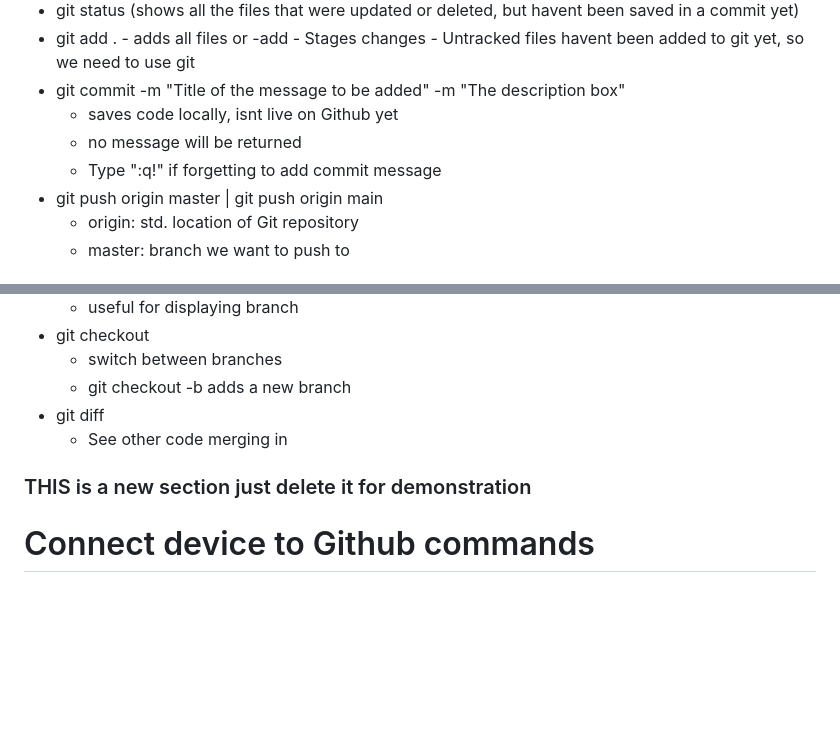
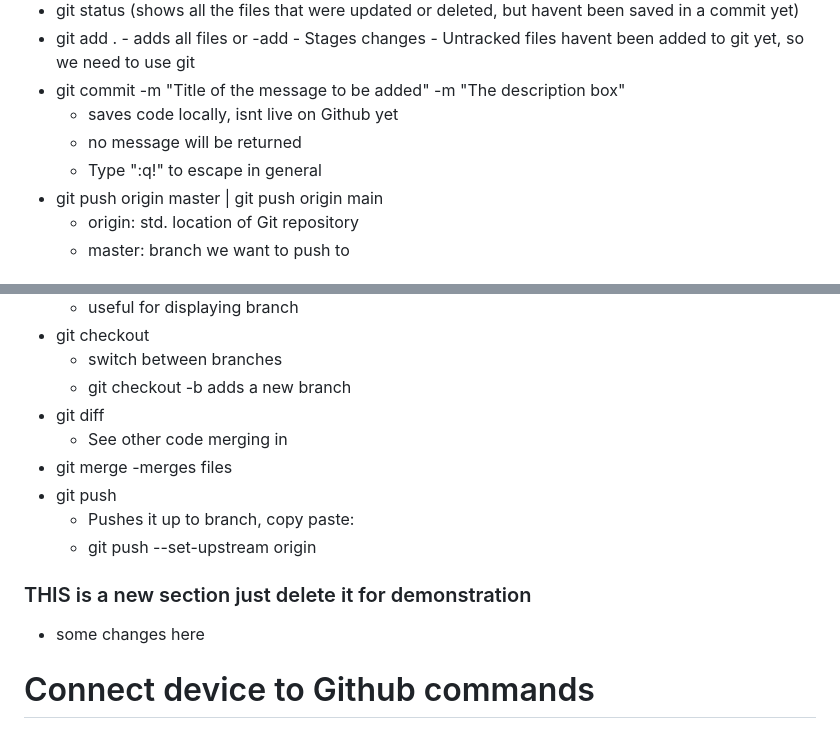
Before and after one commit to Olafcito/demo-repo, a Markdown page: README.md, 2 parts joined by grey strips. GitHub-like rendering; blank space fills up the shorter version.

Commit message:
asdsadasd

```diff
--- a/README.md
+++ b/README.md
@@ -28,7 +28,7 @@ https://www.atlassian.com/git/tutorials/install-git
 - git commit -m "Title of the message to be added" -m "The description box"
     - saves code locally, isnt live on Github yet
     - no message will be returned
-    - Type ":q!" if forgetting to  add commit message
+    - Type ":q!" to escape in general
 - git push origin master | git push origin main
     - origin: std. location of Git repository
     - master: branch we want to push to
@@ -43,9 +43,14 @@ https://www.atlassian.com/git/tutorials/install-git
     - git checkout -b <name> adds a new branch
 - git diff <other branch>
     - See other code merging in
+- git merge <other branch>
+    -merges files
+- git push
+    - Pushes it up to branch, copy paste:
+    - git push --set-upstream origin <branch-name>
 
 ### THIS is a new section just delete it for demonstration
-
+- some changes here
 # Connect device to Github commands
 ## Connect machine to Github commands with SSH
 - creating a github key
```
